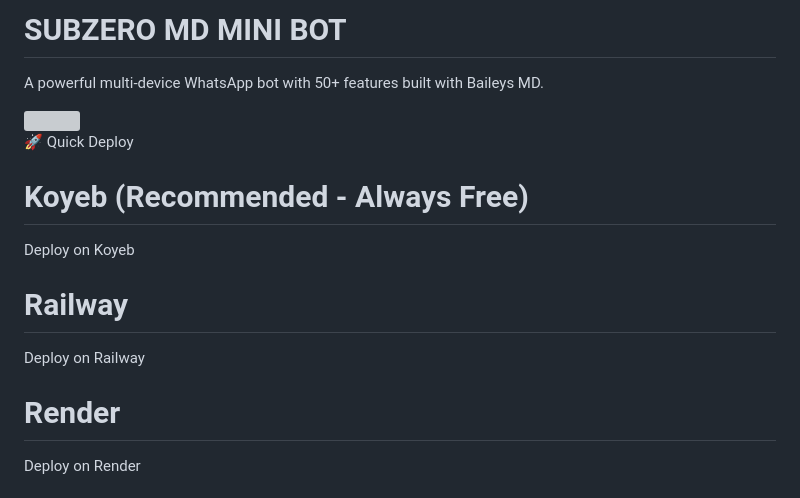
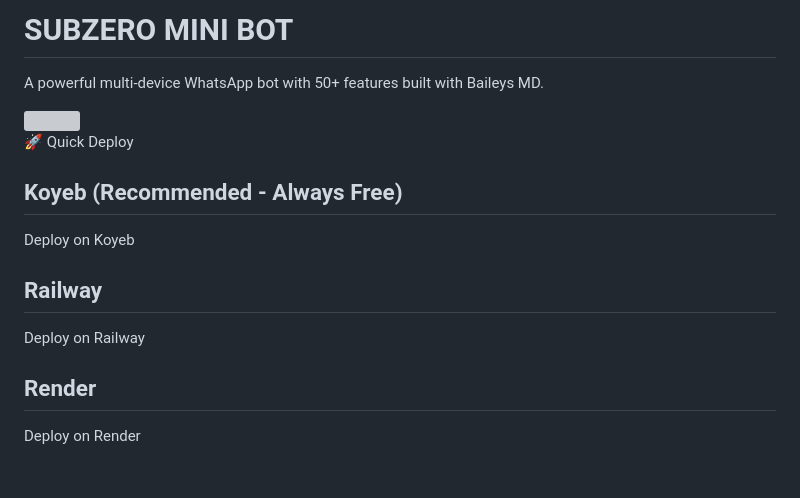
Before and after one commit to mrfr8nk/SubzeroMini, a Markdown page: README.md, the part around the change. Rendered like a GitHub page; grey boxes are pictures that could not be loaded.

```diff
--- a/README.md
+++ b/README.md
@@ -1,17 +1,17 @@
-# SUBZERO MD MINI BOT
+# SUBZERO MINI BOT
 
 A powerful multi-device WhatsApp bot with 50+ features built with Baileys MD.
 
 <img src="https://mrfrankk-cdn.hf.space/mrfrank/mini/menu.png">
 
 🚀 Quick Deploy
-# Koyeb (Recommended - Always Free)
+## Koyeb (Recommended - Always Free)
 Deploy on Koyeb
 
-# Railway
+## Railway
 Deploy on Railway
 
-# Render
+## Render
 Deploy on Render
 
 # ✨ Features
```
